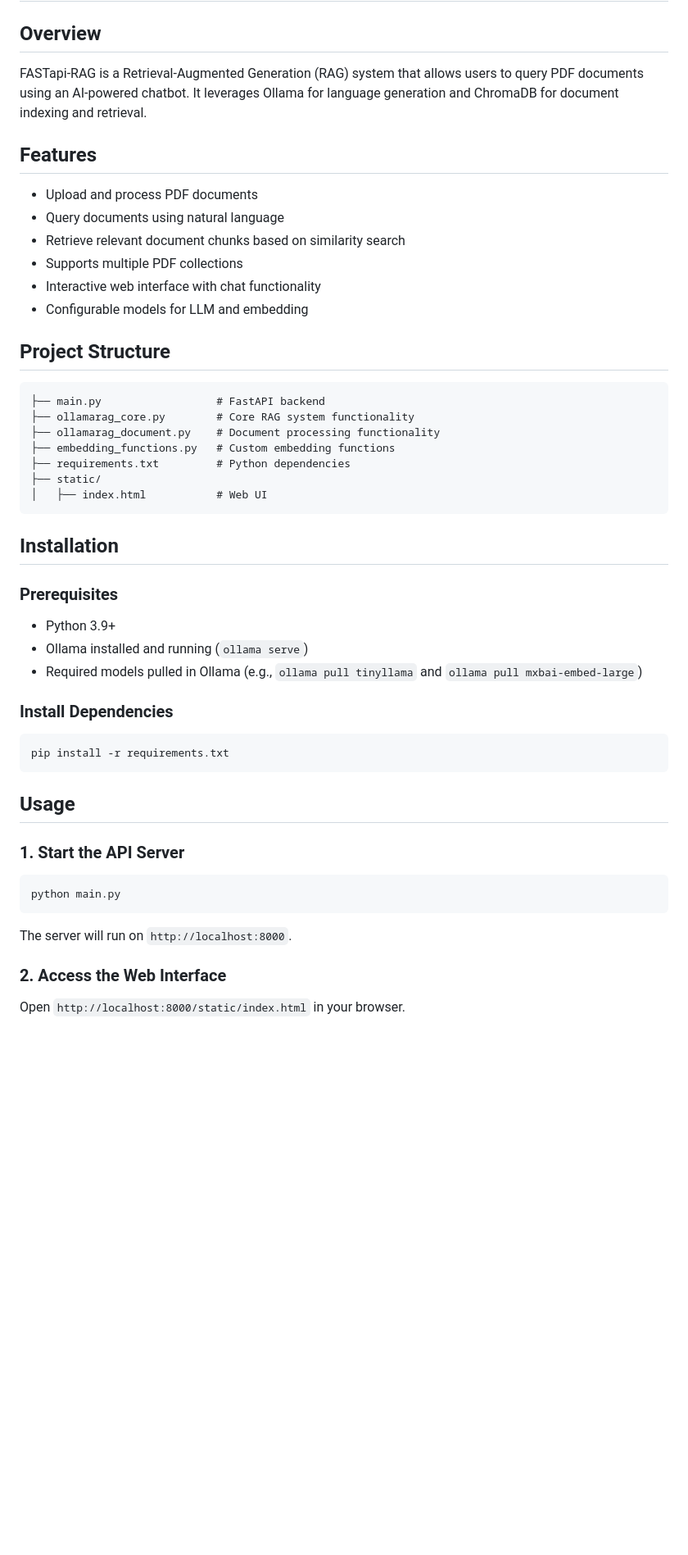
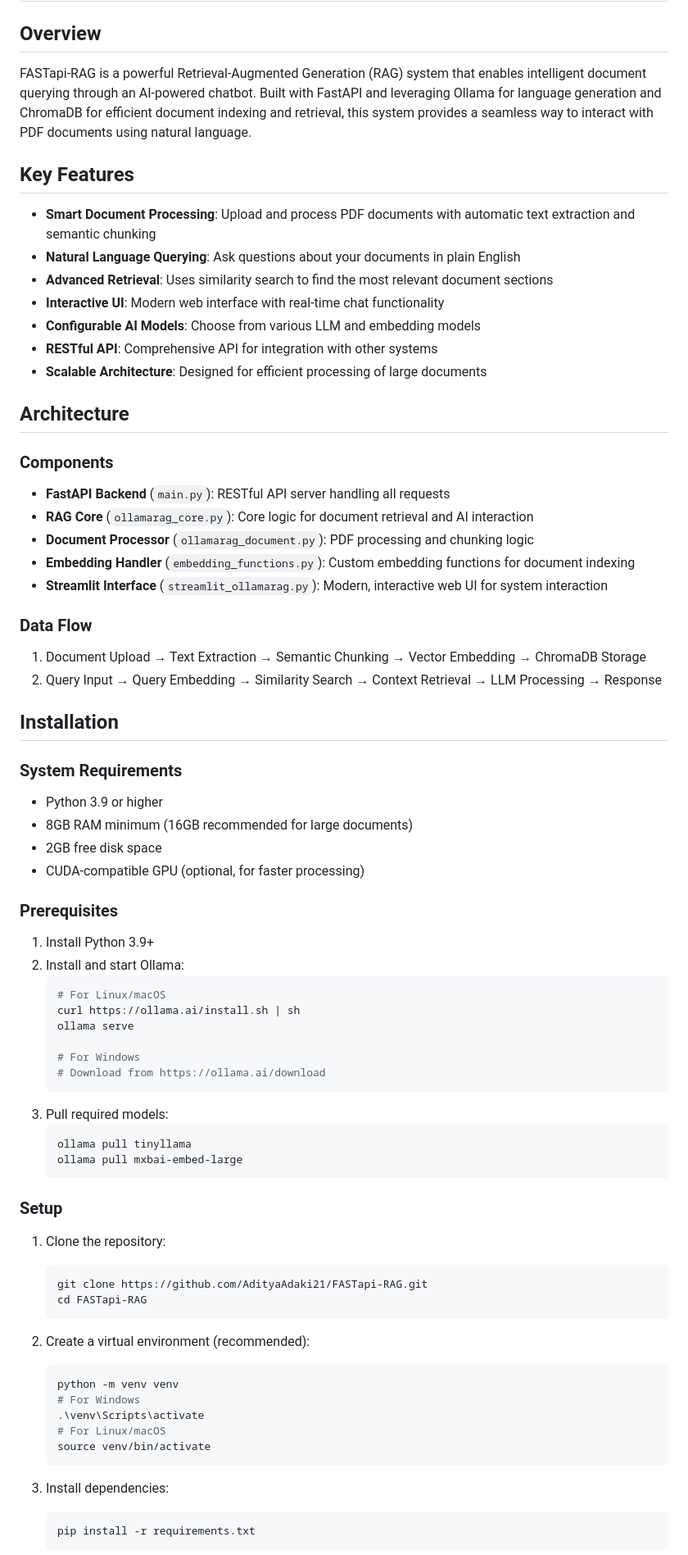
Before and after one commit to AdityaAdaki21/FASTapi-RAG, a Markdown page: README.md, the part around one of its changes. Shown at 82% size. GitHub-like rendering; blank space fills up the shorter version.

````diff
--- a/README.md
+++ b/README.md
@@ -1,47 +1,73 @@
 # FASTapi-RAG
 
 ## Overview
-FASTapi-RAG is a Retrieval-Augmented Generation (RAG) system that allows users to query PDF documents using an AI-powered chatbot. It leverages Ollama for language generation and ChromaDB for document indexing and retrieval.
+FASTapi-RAG is a powerful Retrieval-Augmented Generation (RAG) system that enables intelligent document querying through an AI-powered chatbot. Built with FastAPI and leveraging Ollama for language generation and ChromaDB for efficient document indexing and retrieval, this system provides a seamless way to interact with PDF documents using natural language.
 
-## Features
-- Upload and process PDF documents
-- Query documents using natural language
-- Retrieve relevant document chunks based on similarity search
-- Supports multiple PDF collections
-- Interactive web interface with chat functionality
-- Configurable models for LLM and embedding
+## Key Features
+- **Smart Document Processing**: Upload and process PDF documents with automatic text extraction and semantic chunking
+- **Natural Language Querying**: Ask questions about your documents in plain English
+- **Advanced Retrieval**: Uses similarity search to find the most relevant document sections
+- **Interactive UI**: Modern web interface with real-time chat functionality
+- **Configurable AI Models**: Choose from various LLM and embedding models
+- **RESTful API**: Comprehensive API for integration with other systems
+- **Scalable Architecture**: Designed for efficient processing of large documents
 
-## Project Structure
-```
-├── main.py                  # FastAPI backend
-├── ollamarag_core.py        # Core RAG system functionality
-├── ollamarag_document.py    # Document processing functionality
-├── embedding_functions.py   # Custom embedding functions
-├── requirements.txt         # Python dependencies
-├── static/
-│   ├── index.html           # Web UI
-```
+## Architecture
+
+### Components
+- **FastAPI Backend** (`main.py`): RESTful API server handling all requests
+- **RAG Core** (`ollamarag_core.py`): Core logic for document retrieval and AI interaction
+- **Document Processor** (`ollamarag_document.py`): PDF processing and chunking logic
+- **Embedding Handler** (`embedding_functions.py`): Custom embedding functions for document indexing
+- **Streamlit Interface** (`streamlit_ollamarag.py`): Modern, interactive web UI for system interaction
+
+### Data Flow
+1. Document Upload → Text Extraction → Semantic Chunking → Vector Embedding → ChromaDB Storage
+2. Query Input → Query Embedding → Similarity Search → Context Retrieval → LLM Processing → Response
 
 ## Installation
 
+### System Requirements
+- Python 3.9 or higher
+- 8GB RAM minimum (16GB recommended for large documents)
+- 2GB free disk space
+- CUDA-compatible GPU (optional, for faster processing)
+
 ### Prerequisites
-- Python 3.9+
-- Ollama installed and running (`ollama serve`)
-- Required models pulled in Ollama (e.g., `ollama pull tinyllama` and `ollama pull mxbai-embed-large`)
+1. Install Python 3.9+
+2. Install and start Ollama:
+   ```bash
+   # For Linux/macOS
+   curl https://ollama.ai/install.sh | sh
+   ollama serve
 
-### Install Dependencies
-```bash
-pip install -r requirements.txt
-```
+   # For Windows
+   # Download from https://ollama.ai/download
+   ```
+3. Pull required models:
+   ```bash
+   ollama pull tinyllama
+   ollama pull mxbai-embed-large
+   ```
 
-## Usage
+### Setup
+1. Clone the repository:
+   ```bash
+   git clone https://github.com/AdityaAdaki21/FASTapi-RAG.git
+   cd FASTapi-RAG
+   ```
 
-### 1. Start the API Server
-```bash
-python main.py
-```
-The server will run on `http://localhost:8000`.
+2. Create a virtual environment (recommended):
+   ```bash
+   python -m venv venv
+   # For Windows
+   .\venv\Scripts\activate
+   # For Linux/macOS
+   source venv/bin/activate
+   ```
 
-### 2. Access the Web Interface
-Open `http://localhost:8000/static/index.html` in your browser.
+3. Install dependencies:
+   ```bash
+   pip install -r requirements.txt
+   ```
 
````
Also changed, not shown: other parts of README.md (+162 -56 lines).
